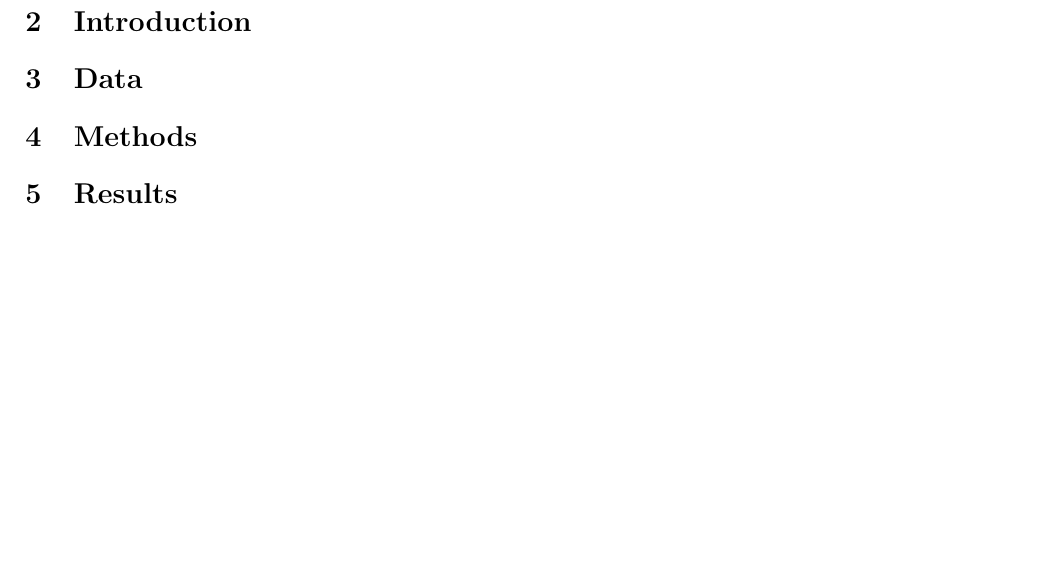
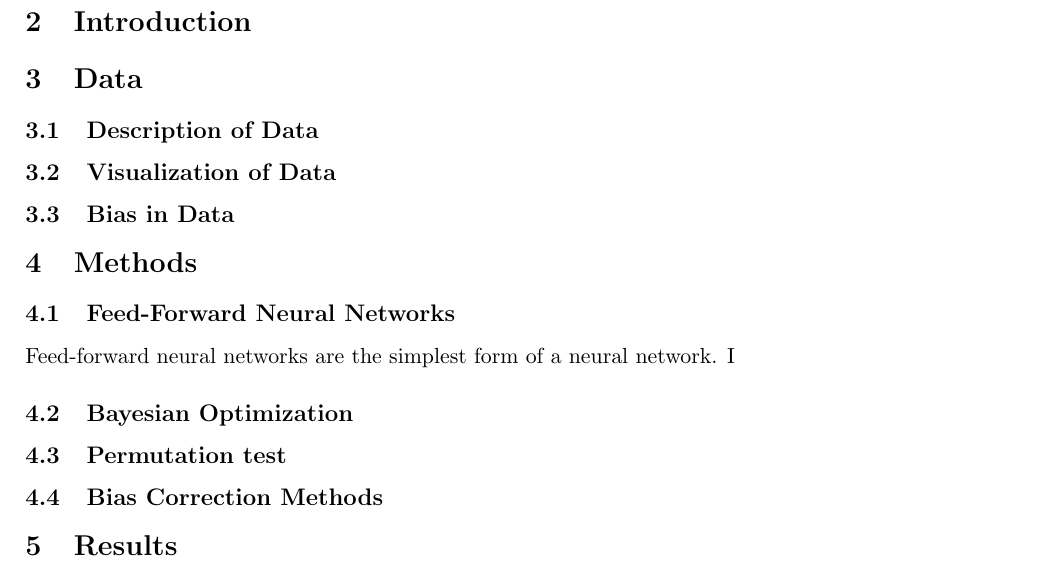
Before and after one commit to oskarwiese/fagprojekt, a LaTeX document (report/Report.tex): part of page 3 of 3, cut so that both start at the same text, the shorter picture padded with empty space. Compiled offline with pdfLaTeX.

Commit message:
"Jeg er up2d8"

```diff
--- a/report/Report.tex
+++ b/report/Report.tex
@@ -40,11 +40,25 @@
 	\section{Introduction}
 
 
+
 	\section{Data}
 
+	\subsection{Description of Data}
+
+	\subsection{Visualization of Data}
+
+	\subsection{Bias in Data}
 
 	\section{Methods}
 
+	\subsection{Feed-Forward Neural Networks}
+	Feed-forward neural networks are the simplest form of a neural network. I
+
+	\subsection{Bayesian Optimization}
+
+	\subsection{Permutation test}
+
+	\subsection{Bias Correction Methods}
 
 	\section{Results}
 
```
Also changed, not shown: 1 other file.
